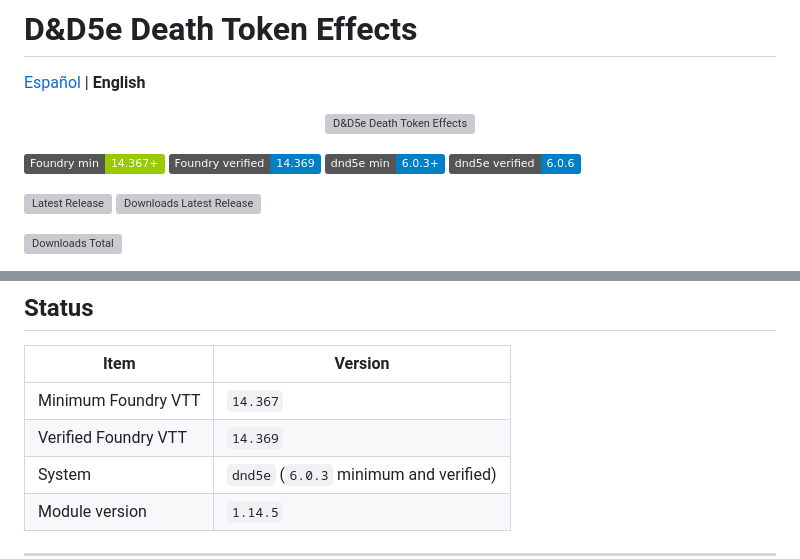
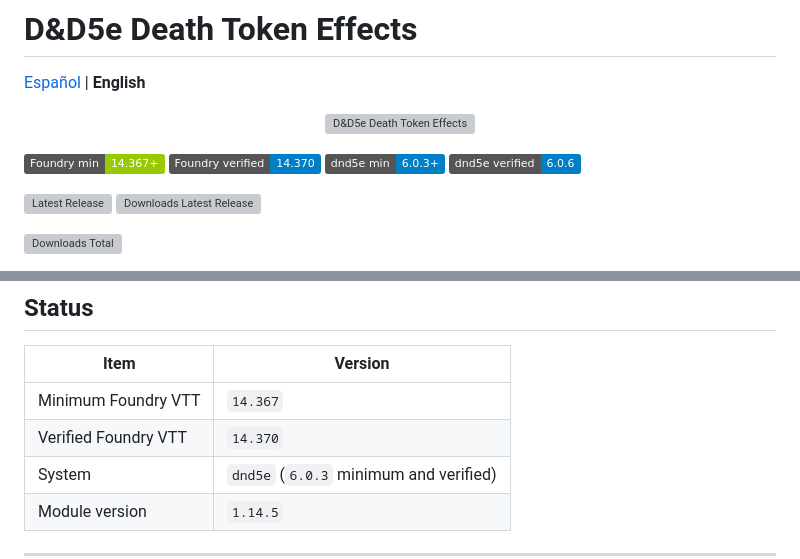
Before and after one commit to foundryvtt-sinregistrar/dnd5e-death-token-effects, a Markdown page: README.en.md, 2 parts joined by grey strips. Rendered like a GitHub page; badges without logos; grey boxes are pictures that could not be loaded.

Commit message:
Documentar compatibilidad con Foundry VTT 14.370

```diff
--- a/README.en.md
+++ b/README.en.md
@@ -7,7 +7,7 @@
 </p>
 
 ![Foundry minimum](https://img.shields.io/badge/Foundry_min-14.367%2B-green)
-![Foundry verified](https://img.shields.io/badge/Foundry_verified-14.369-blue)
+![Foundry verified](https://img.shields.io/badge/Foundry_verified-14.370-blue)
 ![dnd5e minimum](https://img.shields.io/badge/dnd5e_min-6.0.3%2B-blue)
 ![dnd5e verified](https://img.shields.io/badge/dnd5e_verified-6.0.6-blue)
 
@@ -27,7 +27,7 @@ It displays the D&D5e death icon over the token when an actor is at **0 HP** and
 | Item | Version |
 |---|---|
 | Minimum Foundry VTT | `14.367` |
-| Verified Foundry VTT | `14.369` |
+| Verified Foundry VTT | `14.370` |
 | System | `dnd5e` (`6.0.3` minimum and verified) |
 | Module version | `1.14.5` |
 
```
Also changed, not shown: CHANGELOG.md (+4 -0 lines), README.md (+2 -2 lines).
